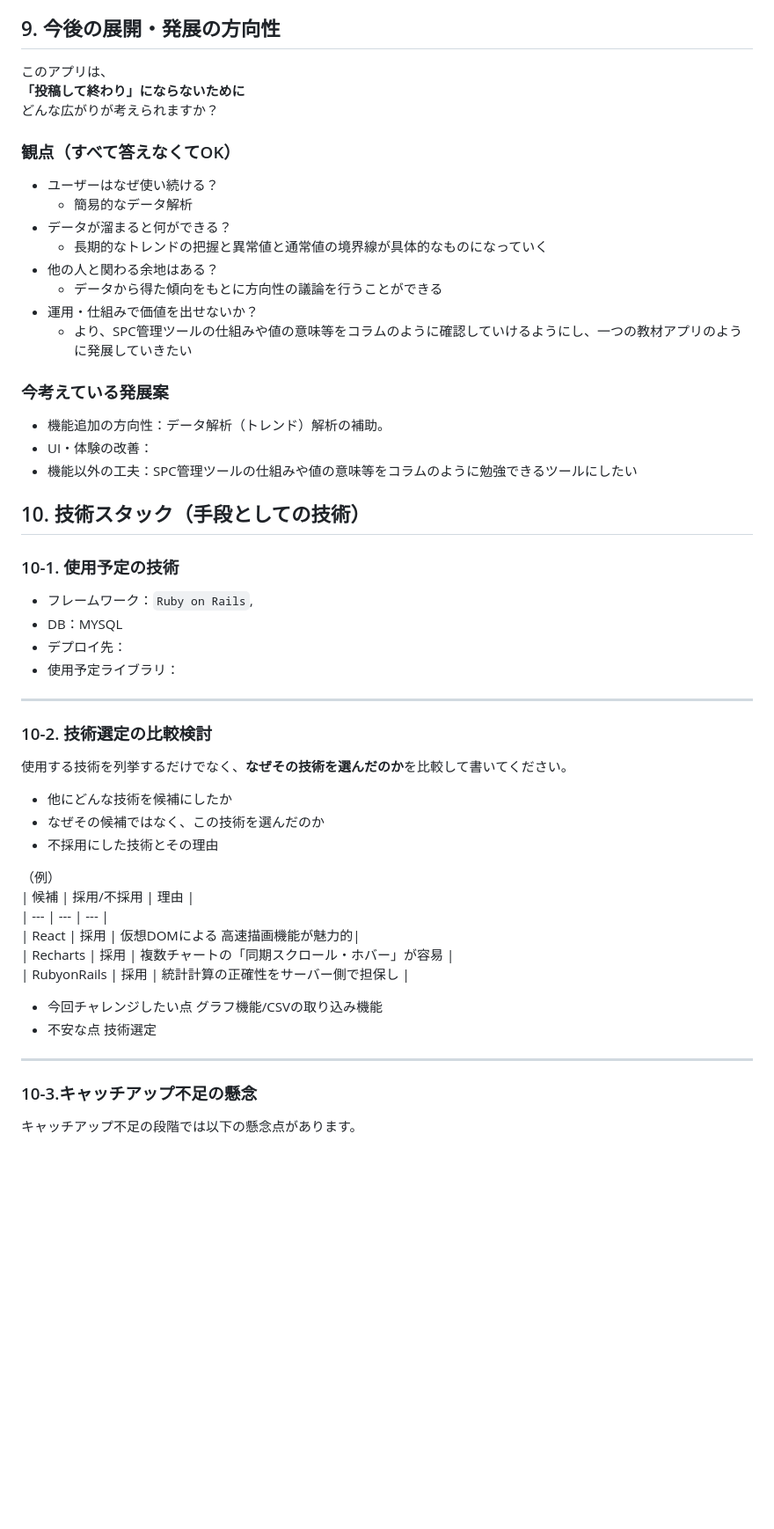
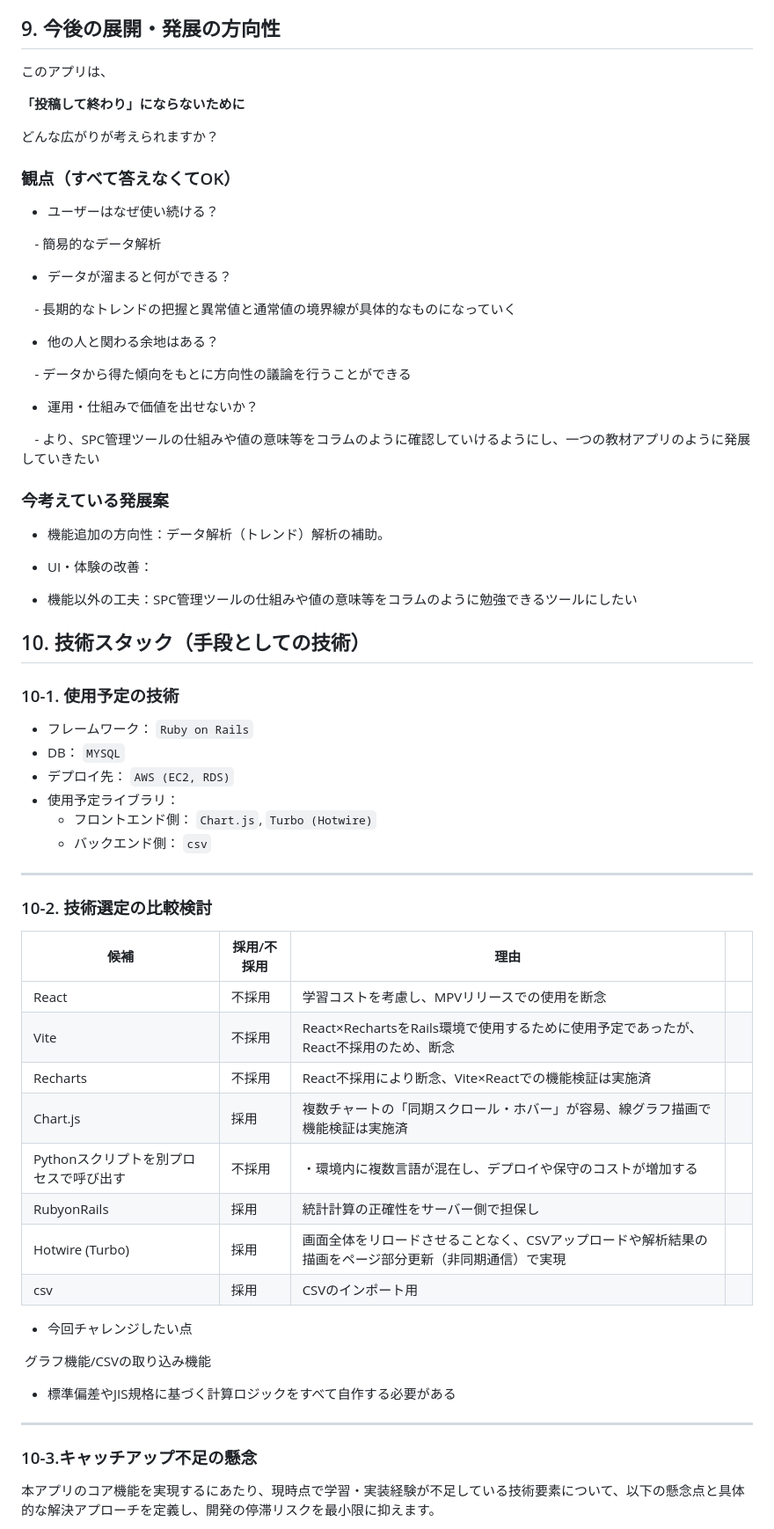
Before and after one commit to kawanaki8561-cyber/graduation_work, a Markdown page: README.md, the part around one of its changes. Shown at 88% size. GitHub-like rendering; blank space fills up the shorter version.

Commit message:
Update:READMEに技術選定の比較検討と懸念点を追記

```diff
--- a/README.md
+++ b/README.md
@@ -210,60 +396,91 @@
 
 ## 9. 今後の展開・発展の方向性
 
+
+
 このアプリは、
+
 **「投稿して終わり」にならないために**
+
 どんな広がりが考えられますか？
+
+
 
 ### 観点（すべて答えなくてOK）
 
+
+
 - ユーザーはなぜ使い続ける？
-    - 簡易的なデータ解析
+
+    - 簡易的なデータ解析
+
 - データが溜まると何ができる？
-    - 長期的なトレンドの把握と異常値と通常値の境界線が具体的なものになっていく
+
+    - 長期的なトレンドの把握と異常値と通常値の境界線が具体的なものになっていく
+
 - 他の人と関わる余地はある？
-    - データから得た傾向をもとに方向性の議論を行うことができる
+
+    - データから得た傾向をもとに方向性の議論を行うことができる
+
 - 運用・仕組みで価値を出せないか？
-    - より、SPC管理ツールの仕組みや値の意味等をコラムのように確認していけるようにし、一つの教材アプリのように発展していきたい
+
+    - より、SPC管理ツールの仕組みや値の意味等をコラムのように確認していけるようにし、一つの教材アプリのように発展していきたい
+
+
 
 ### 今考えている発展案
 
+
+
 - 機能追加の方向性：データ解析（トレンド）解析の補助。
+
 - UI・体験の改善：
+
 - 機能以外の工夫：SPC管理ツールの仕組みや値の意味等をコラムのように勉強できるツールにしたい
+
+
 
 ## 10. 技術スタック（手段としての技術）
 
+
+
 ### 10-1. 使用予定の技術
 
-- フレームワーク：`Ruby on Rails`,
-- DB：MYSQL
-- デプロイ先：
+- フレームワーク： `Ruby on Rails`
+- DB： `MYSQL`
+- デプロイ先： `AWS (EC2, RDS)`
 - 使用予定ライブラリ：
+	- フロントエンド側： `Chart.js`, `Turbo (Hotwire)`
+	- バックエンド側： `csv`
+---
+
+
+
+### 10-2. 技術選定の比較検討
+
+| 候補                     | 採用/不採用 | 理由                                                     |     |
+| ---------------------- | ------ | ------------------------------------------------------ | --- |
+| React                  | 不採用    | 学習コストを考慮し、MPVリリースでの使用を断念                               |     |
+| Vite                   | 不採用    | React×RechartsをRails環境で使用するために使用予定であったが、React不採用のため、断念 |     |
+| Recharts               | 不採用    | React不採用により断念、Vite×Reactでの機能検証は実施済                     |     |
+| Chart.js               | 採用     | 複数チャートの「同期スクロール・ホバー」が容易、線グラフ描画で機能検証は実施済                |     |
+| Pythonスクリプトを別プロセスで呼び出す | 不採用    | ・環境内に複数言語が混在し、デプロイや保守のコストが増加する                         |     |
+| RubyonRails            | 採用     | 統計計算の正確性をサーバー側で担保し                                     |     |
+| Hotwire (Turbo)        | 採用     | 画面全体をリロードさせることなく、CSVアップロードや解析結果の描画をページ部分更新（非同期通信）で実現   |     |
+| csv                    | 採用     | CSVのインポート用                                             |     |
+
+
+- 今回チャレンジしたい点
+
+ グラフ機能/CSVの取り込み機能
+
+- 標準偏差やJIS規格に基づく計算ロジックをすべて自作する必要がある
 
 ---
 
-### 10-2. 技術選定の比較検討
 
-使用する技術を列挙するだけでなく、**なぜその技術を選んだのか**を比較して書いてください。
-
-- 他にどんな技術を候補にしたか
-- なぜその候補ではなく、この技術を選んだのか
-- 不採用にした技術とその理由
-
-（例）
-| 候補 | 採用/不採用 | 理由 |
-| --- | --- | --- |
-| React | 採用 | 仮想DOMによる 高速描画機能が魅力的|
-| Recharts | 採用 | 複数チャートの「同期スクロール・ホバー」が容易 |
-| RubyonRails | 採用 | 統計計算の正確性をサーバー側で担保し |
-
-- 今回チャレンジしたい点
- グラフ機能/CSVの取り込み機能
-- 不安な点
-技術選定
----
 
 ### 10-3.キャッチアップ不足の懸念
 
-キャッチアップ不足の段階では以下の懸念点があります。
+本アプリのコア機能を実現するにあたり、現時点で学習・実装経験が不足している技術要素について、以下の懸念点と具体的な解決アプローチを定義し、開発の停滞リスクを最小限に抑えます。
 
```
Also changed, not shown: other parts of README.md (+214 -23 lines).
